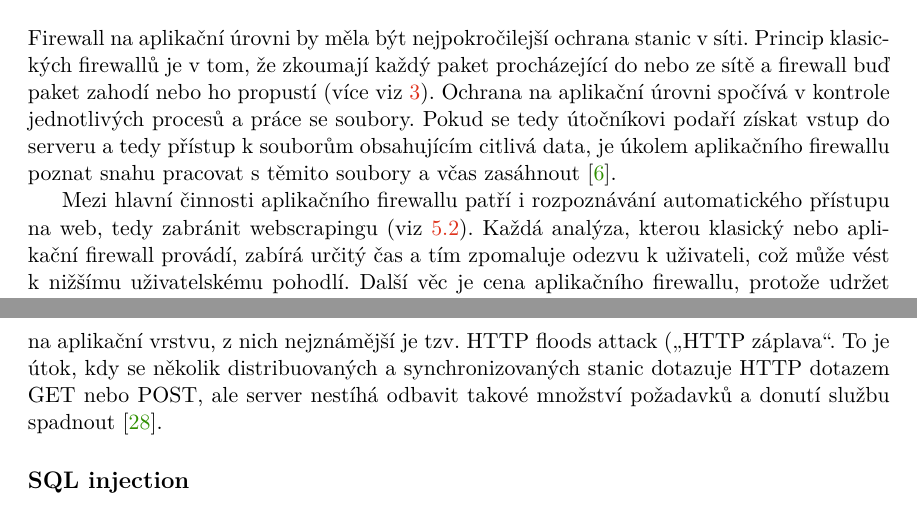
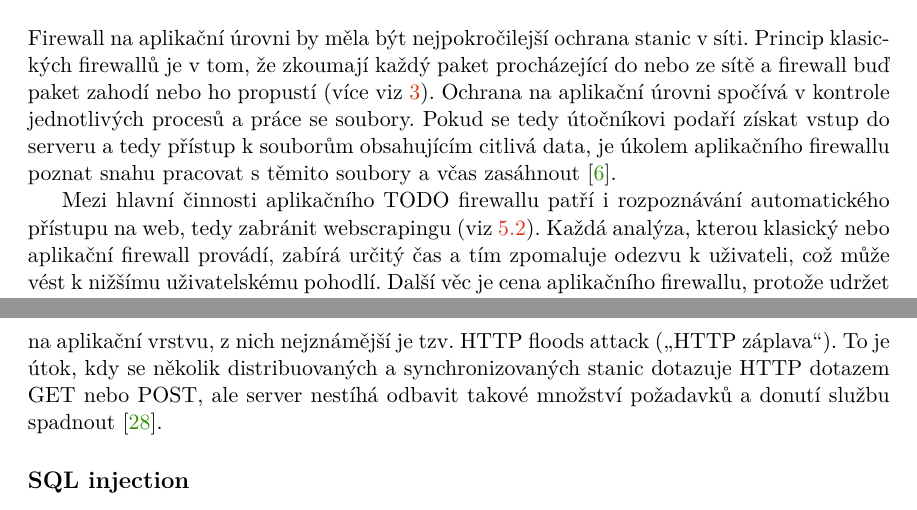
Before and after one commit to radimzitka/BP-Documents, a LaTeX thesis (projekt.tex, which reads projekt-01-kapitoly-chapters.tex): two parts of pages 19 and 21 of 53, joined at a grey line, cut so that both start at the same text. Compiled offline with pdfLaTeX.

```diff
--- a/projekt-01-kapitoly-chapters.tex
+++ b/projekt-01-kapitoly-chapters.tex
@@ -249,7 +249,7 @@
 \label{chap:application_firewall}
 Firewall na aplikační úrovni by měla být nejpokročilejší ochrana stanic v~síti. Princip klasických firewallů je v~tom, že zkoumají každý paket procházející do nebo ze sítě a~firewall buď paket zahodí nebo ho propustí (více viz~\ref{chap:network_protection}). Ochrana na aplikační úrovni spočívá v~kontrole jednotlivých procesů a~práce se soubory. Pokud se tedy útočníkovi podaří získat vstup do serveru a~tedy přístup k~souborům obsahujícím citlivá data, je úkolem aplikačního firewallu poznat snahu pracovat s~těmito soubory a~včas zasáhnout \cite{bib:aplikacni_fw}.
 
-Mezi hlavní činnosti aplikačního firewallu patří i~rozpoznávání automatického přístupu na web, tedy zabránit webscrapingu (viz~\ref{sec:webscraping}). Každá analýza, kterou klasický nebo aplikační firewall provádí, zabírá určitý čas a~tím zpomaluje odezvu k~uživateli, což může vést k~nižšímu uživatelskému pohodlí. Další věc je cena aplikačního firewallu, protože udržet trend se stávajícími druhy útoků není jednoduché. Aby provozovatel udržel svou webovou službu bezpečnou a~zároveň uživatelsky přívětivou, může ho to stát mnoho finančních prostředků. V mnoha případech provozovatel serveru netuší, že je jeho stránka navštěvována automatickými boty a~tuto skutečnost se dovídá třeba až v~okamžiku, když zjišťuje příčiny snížené návštěvnosti jeho stránek.
+Mezi hlavní činnosti aplikačního TODO firewallu patří i~rozpoznávání automatického přístupu na web, tedy zabránit webscrapingu (viz~\ref{sec:webscraping}). Každá analýza, kterou klasický nebo aplikační firewall provádí, zabírá určitý čas a~tím zpomaluje odezvu k~uživateli, což může vést k~nižšímu uživatelskému pohodlí. Další věc je cena aplikačního firewallu, protože udržet trend se stávajícími druhy útoků není jednoduché. Aby provozovatel udržel svou webovou službu bezpečnou a~zároveň uživatelsky přívětivou, může ho to stát mnoho finančních prostředků. V mnoha případech provozovatel serveru netuší, že je jeho stránka navštěvována automatickými boty a~tuto skutečnost se dovídá třeba až v~okamžiku, když zjišťuje příčiny snížené návštěvnosti jeho stránek.
 
 \section{Ověření lidské inteligence}
 Účinným nástrojem pro rozpoznání lidské inteligence jsou Turingovy testy \cite{bib:intelligence_detect}. Vychází z~principu, že stroje nedokážou myslet, díky čemuž dokáže detekovat lidskou inteligenci. Pokud uživatel úspěšně splní daný Turingův test, čímž ověří lidskou inteligenci, může být úspěšně vpuštěn na webovou stránku. V opačném případě musí test buď opakovat nebo opustit stránku. V těchto případech bývá jeho IP adresa zařazena do IP gray listů (viz~\ref{sec:gray_list}). Mezi velmi rozšířený způsob ověřování patří tzv. \texttt{CAPTCHA}.
```
Also changed, not shown: projekt-01-kapitoly-chapters.tex (4 more changed lines).
